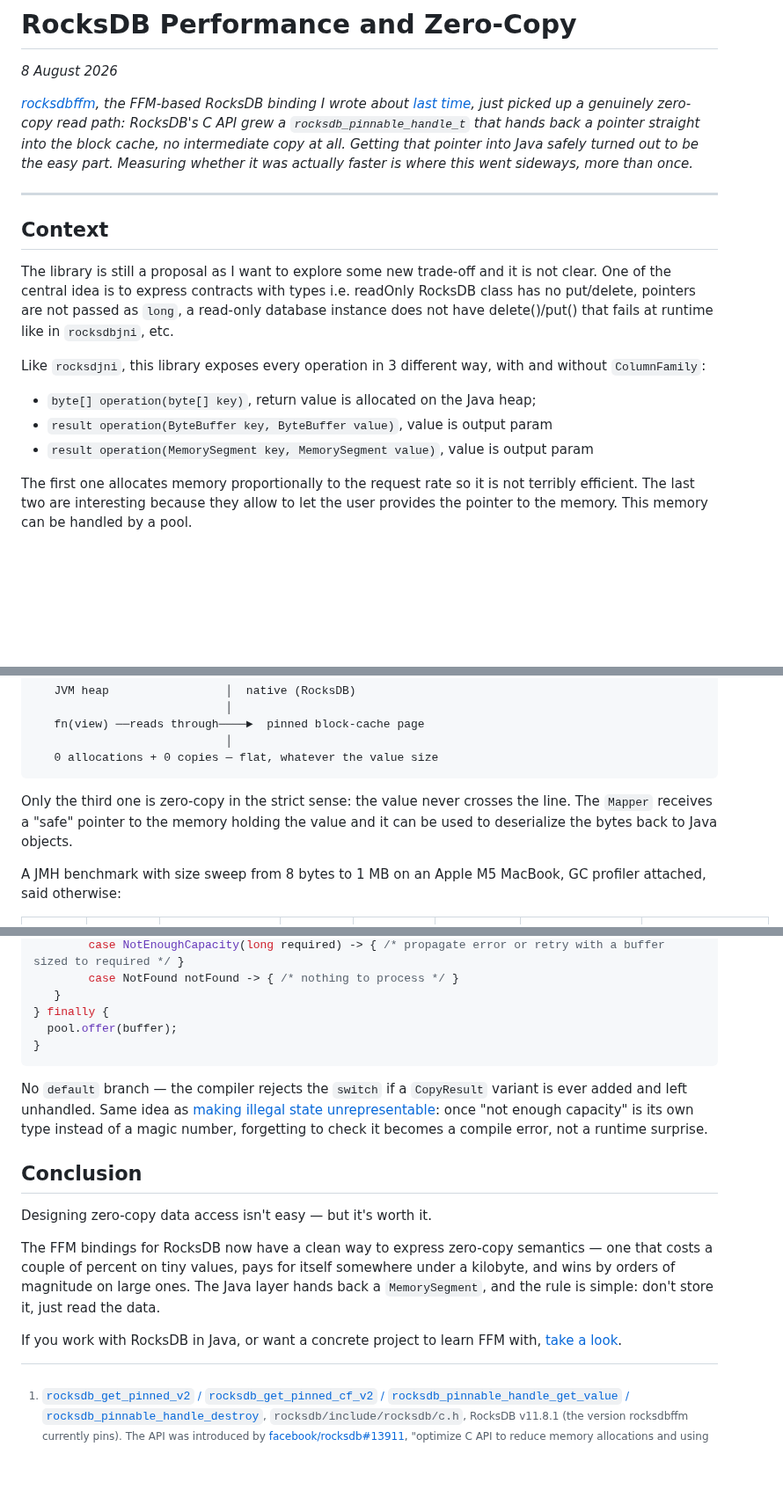
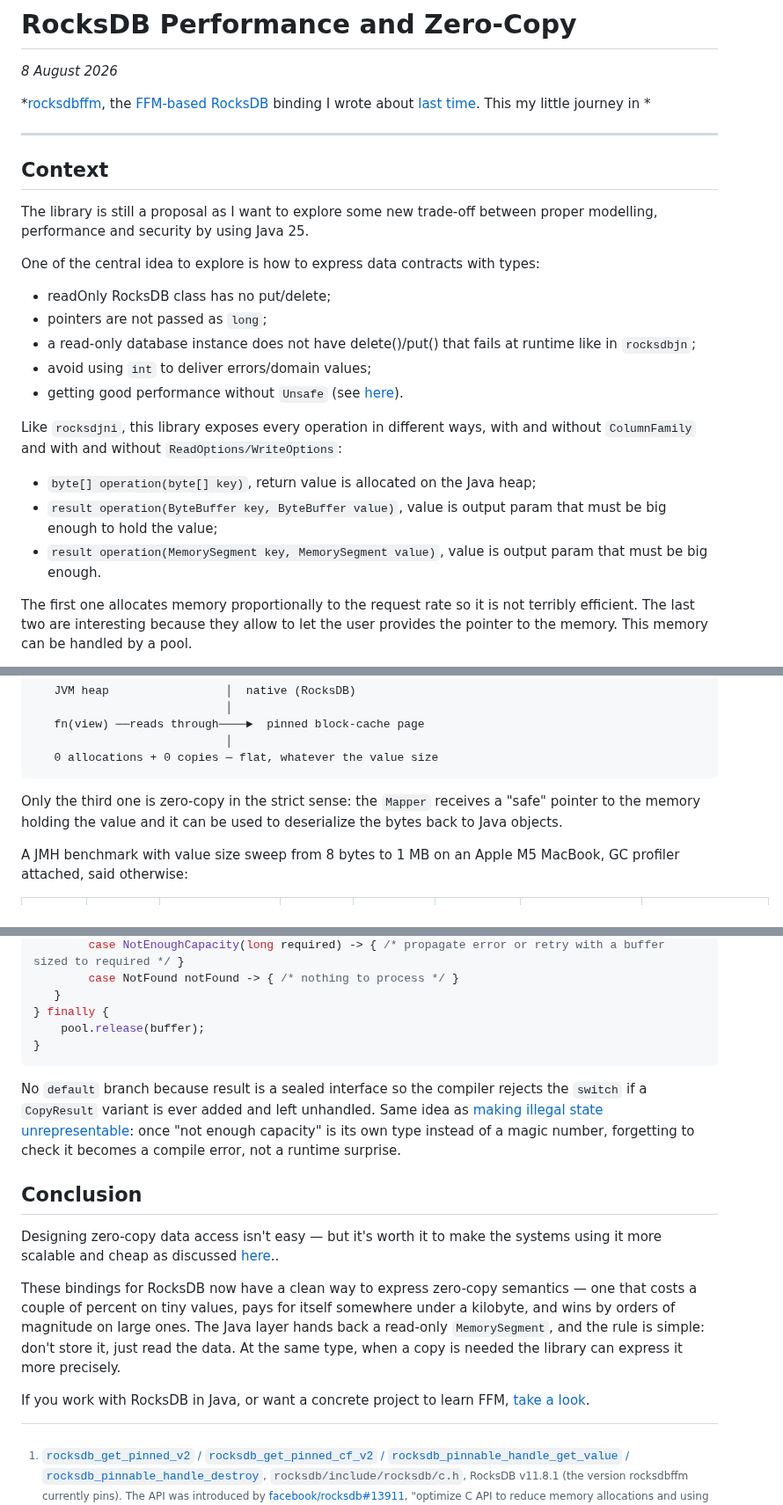
Before and after one commit to dfa1/dfa1.github.io, a Markdown page: articles/draft/rocksdb-performance-and-zero-copy.md, 3 parts joined by grey strips. Shown at 88% size. Rendered like a GitHub page; blank space fills up the shorter version.

Commit message:
another review

````diff
--- a/articles/draft/rocksdb-performance-and-zero-copy.md
+++ b/articles/draft/rocksdb-performance-and-zero-copy.md
@@ -2,25 +2,29 @@
 
 *8 August 2026*
 
-*[rocksdbffm](https://github.com/dfa1/rocksdbffm), the FFM-based RocksDB binding I wrote about
-[last time](https://dfa1.github.io/articles/java-plus-rocksdb-minus-jni.html), just picked up a
-genuinely zero-copy read path: RocksDB's C API grew a `rocksdb_pinnable_handle_t` that hands back
-a pointer straight into the block cache, no intermediate copy at all. Getting that pointer into Java
-safely turned out to be the easy part. Measuring whether it was actually faster is where this went
-sideways, more than once.*
+*[rocksdbffm](https://github.com/dfa1/rocksdbffm), the [FFM-based](https://openjdk.org/jeps/454) [RocksDB](https://rocksdb.org/) binding I wrote about
+[last time](https://dfa1.github.io/articles/java-plus-rocksdb-minus-jni.html). This my little journey
+in
+*
 
 ---
 
 ## Context
 
-The library is still a proposal as I want to explore some new trade-off and it is not clear. One of the central
-idea is to express contracts with types i.e. readOnly RocksDB class has no put/delete, pointers
-are not passed as `long`, a read-only database instance does not have delete()/put() that fails at runtime like in `rocksdbjni`, etc.
+The library is still a proposal as I want to explore some new trade-off between proper modelling,
+performance and security by using Java 25.
 
-Like `rocksdjni`, this library exposes every operation in  3 different way, with and without `ColumnFamily`:
+One of the central idea to explore is how to express data contracts with types:
+- readOnly RocksDB class has no put/delete;
+- pointers are not passed as `long`;
+- a read-only database instance does not have delete()/put() that fails at runtime like in `rocksdbjn`;
+- avoid using `int` to deliver errors/domain values;
+- getting good performance without `Unsafe` (see [here](https://openjdk.org/jeps/471)).
+
+Like `rocksdjni`, this library exposes every operation in different ways, with and without `ColumnFamily` and with and without `ReadOptions/WriteOptions`:
 - `byte[] operation(byte[] key)`, return value is allocated on the Java heap;
-- `result operation(ByteBuffer key, ByteBuffer value)`, value is output param
-- `result operation(MemorySegment key, MemorySegment value)`, value is output param
+- `result operation(ByteBuffer key, ByteBuffer value)`, value is output param that must be big enough to hold the value;
+- `result operation(MemorySegment key, MemorySegment value)`, value is output param that must be big enough.
 
 The first one allocates memory proportionally to the request rate so it is not terribly efficient.
 The last two are interesting because they allow to let the user provides the pointer to the
@@ -133,12 +138,10 @@ get(MemorySegment key, Mapper<R> fn) — pinned tier
    0 allocations + 0 copies — flat, whatever the value size
 ```
 
-Only the third one is zero-copy in the strict sense: the value never crosses the line.
-The `Mapper` receives a "safe" pointer to the memory holding the value and it can be used
-to deserialize the bytes back to Java objects.
+Only the third one is zero-copy in the strict sense: the `Mapper` receives a "safe" pointer
+to the memory holding the value and it can be used to deserialize the bytes back to Java objects.
 
-A JMH benchmark with size sweep from 8 bytes to 1 MB on an Apple M5 MacBook, GC profiler attached,
-said otherwise:
+A JMH benchmark with value size sweep from 8 bytes to 1 MB on an Apple M5 MacBook, GC profiler attached, said otherwise:
 
 | Value size | `byte[]` | `MemorySegment` | zero-copy `Mapper` | zero-copy `Mapper` alloc/op | vs `byte[]` | vs `MemorySegment` | zero-copy `Mapper`/`byte[]` |
 |---|---|---|---|---|---|---|---|
@@ -384,11 +385,11 @@ try {
         case NotFound notFound -> { /* nothing to process */ }
    }
 } finally {
-  pool.offer(buffer);
+    pool.release(buffer);
 }
 ```
 
-No `default` branch — the compiler rejects the `switch` if a `CopyResult` variant is ever added and
+No `default` branch because result is a sealed interface so the compiler rejects the `switch` if a `CopyResult` variant is ever added and
 left unhandled. Same idea as
 [making illegal state unrepresentable](https://dfa1.github.io/articles/your-compiler-is-already-part-of-your-security-team.html):
 once "not enough capacity" is its own type instead of a magic number, forgetting to check it becomes
@@ -396,13 +397,14 @@ a compile error, not a runtime surprise.
 
 ## Conclusion
 
-Designing zero-copy data access isn't easy — but it's worth it.
+Designing zero-copy data access isn't easy — but it's worth it to make the systems using it
+more scalable and cheap as discussed
+[here](https://dfa1.github.io/articles/decouple-allocations-from-request-volume.html)..
 
-The FFM bindings for RocksDB now have a clean way to express zero-copy semantics — one that costs a
+These bindings for RocksDB now have a clean way to express zero-copy semantics — one that costs a
 couple of percent on tiny values, pays for itself somewhere under a kilobyte, and wins by orders of
-magnitude on large ones. The Java layer hands back a `MemorySegment`, and the rule is simple: don't
-store it, just read the data.
+magnitude on large ones. The Java layer hands back a read-only `MemorySegment`, and the rule is simple: don't store it, just read the data. At the same type, when a copy is needed the library can express it more precisely.
 
-If you work with RocksDB in Java, or want a concrete project to learn FFM with, [take a look](https://github.com/dfa1/rocksdbffm).
+If you work with RocksDB in Java, or want a concrete project to learn FFM, [take a look](https://github.com/dfa1/rocksdbffm).
 
 [^c-header]: [`rocksdb_get_pinned_v2` / `rocksdb_get_pinned_cf_v2` / `rocksdb_pinnable_handle_get_value` / `rocksdb_pinnable_handle_destroy`](https://github.com/facebook/rocksdb/blob/abeebd9630f11bd08c28b7bd43c7bdfc62050654/include/rocksdb/c.h#L4687-L4707), `rocksdb/include/rocksdb/c.h`, RocksDB v11.8.1 (the version rocksdbffm currently pins). The API was introduced by [facebook/rocksdb#13911](https://github.com/facebook/rocksdb/pull/13911), "optimize C API to reduce memory allocations and using PinnableSlice for zero-copy reads," first shipped in **v10.9.1**. rocksdbffm tracks binding it as [GitHub issue #55](https://github.com/dfa1/rocksdbffm/issues/55).
````
Also changed, not shown: other parts of articles/draft/rocksdb-performance-and-zero-copy.md (+10 -11 lines).
